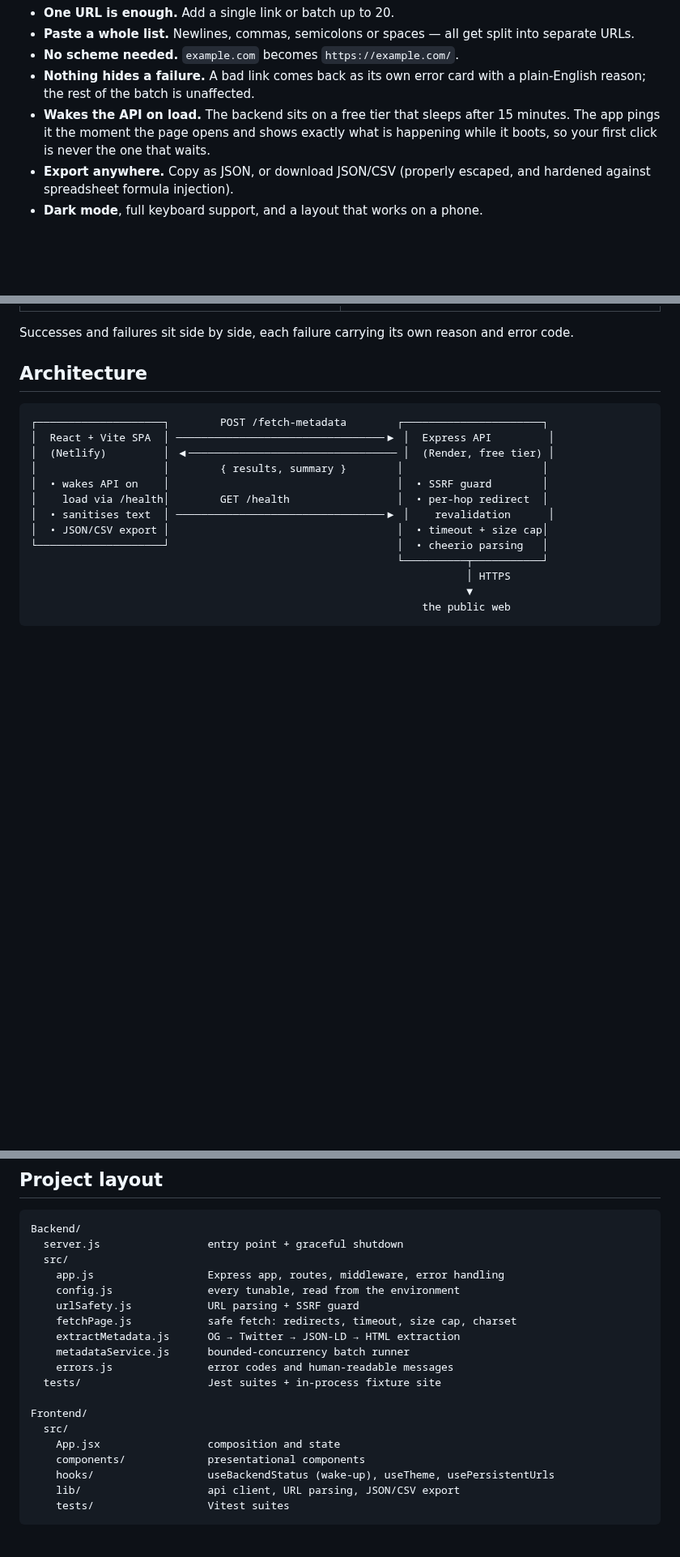
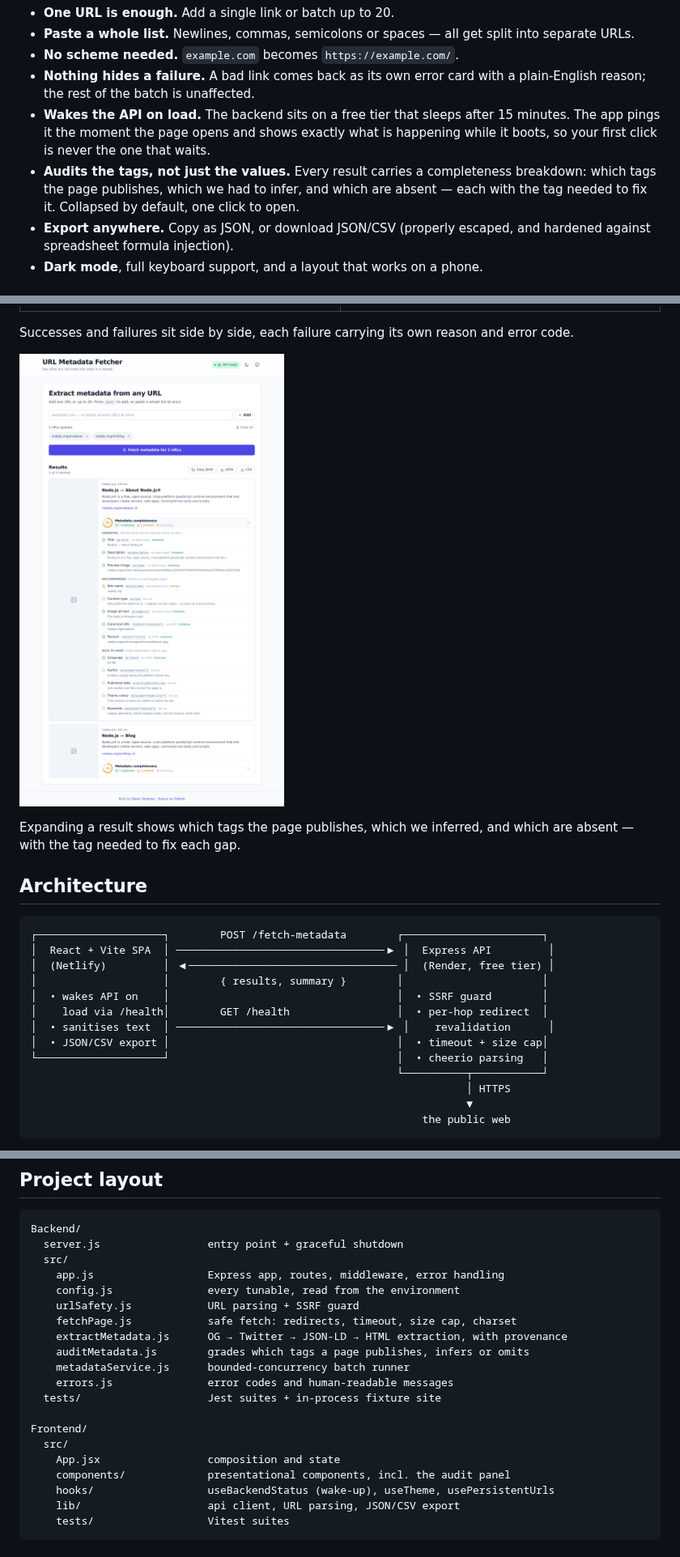
Before and after one commit to DotanVG/react-node-url-metadata-fetcher, a Markdown page: README.md, 3 parts joined by grey strips. Shown at 81% size. Rendered like a GitHub page; pictures changed too: docs/screenshots/audit-light.png (added); blank space fills up the shorter version.

```diff
--- a/README.md
+++ b/README.md
@@ -36,6 +36,7 @@ Give it a URL. It fetches the page, parses the markup, and returns the metadata
 - **No scheme needed.** `example.com` becomes `https://example.com/`.
 - **Nothing hides a failure.** A bad link comes back as its own error card with a plain-English reason; the rest of the batch is unaffected.
 - **Wakes the API on load.** The backend sits on a free tier that sleeps after 15 minutes. The app pings it the moment the page opens and shows exactly what is happening while it boots, so your first click is never the one that waits.
+- **Audits the tags, not just the values.** Every result carries a completeness breakdown: which tags the page publishes, which we had to infer, and which are absent — each with the tag needed to fix it. Collapsed by default, one click to open.
 - **Export anywhere.** Copy as JSON, or download JSON/CSV (properly escaped, and hardened against spreadsheet formula injection).
 - **Dark mode**, full keyboard support, and a layout that works on a phone.
 
@@ -46,6 +47,10 @@ Give it a URL. It fetches the page, parses the markup, and returns the metadata
 | ![Results in light mode](docs/screenshots/results-light.png) | ![Results in dark mode](docs/screenshots/results-dark.png) |
 
 Successes and failures sit side by side, each failure carrying its own reason and error code.
+
+![The metadata audit panel expanded](docs/screenshots/audit-light.png)
+
+Expanding a result shows which tags the page publishes, which we inferred, and which are absent — with the tag needed to fix each gap.
 
 ## Architecture
 
@@ -259,7 +308,8 @@ Backend/
     config.js               every tunable, read from the environment
     urlSafety.js            URL parsing + SSRF guard
     fetchPage.js            safe fetch: redirects, timeout, size cap, charset
-    extractMetadata.js      OG → Twitter → JSON-LD → HTML extraction
+    extractMetadata.js      OG → Twitter → JSON-LD → HTML extraction, with provenance
+    auditMetadata.js        grades which tags a page publishes, infers or omits
     metadataService.js      bounded-concurrency batch runner
     errors.js               error codes and human-readable messages
   tests/                    Jest suites + in-process fixture site
@@ -267,7 +317,7 @@ Backend/
 Frontend/
   src/
     App.jsx                 composition and state
-    components/             presentational components
+    components/             presentational components, incl. the audit panel
     hooks/                  useBackendStatus (wake-up), useTheme, usePersistentUrls
     lib/                    api client, URL parsing, JSON/CSV export
     tests/                  Vitest suites
```
Also changed, not shown: other parts of README.md (+46 -2 lines), 9 other files.
